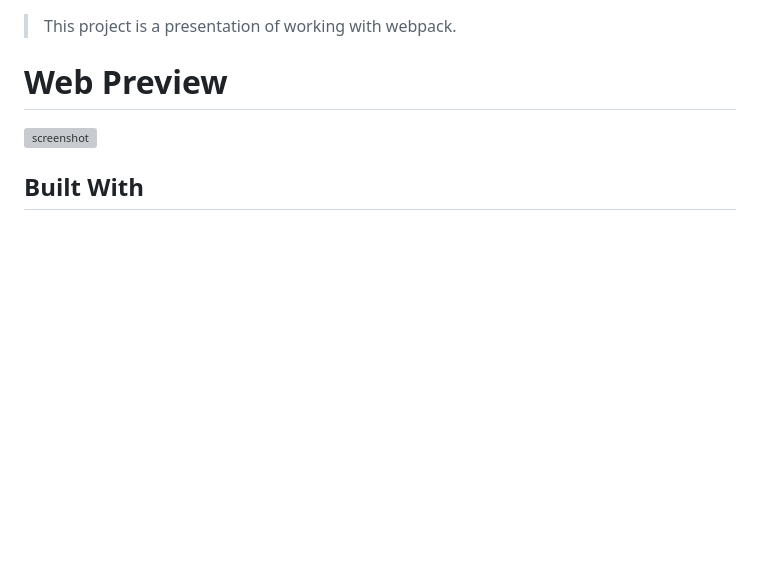
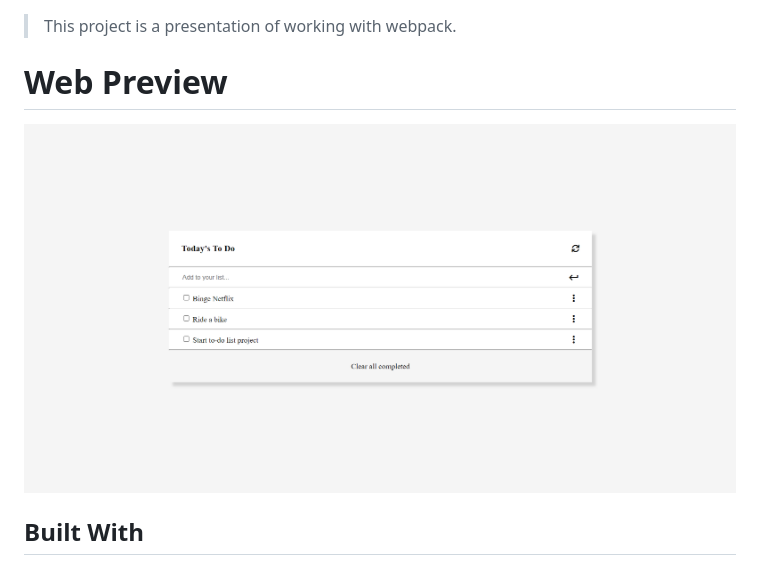
Before and after one commit to chaw-bot/toDoList, a Markdown page: README.md, the part around the change. GitHub-like rendering; pictures changed too: todo.png (added); blank space fills up the shorter version; grey boxes are pictures that could not be loaded.

Commit message:
Add screenshot to README file

```diff
--- a/README.md
+++ b/README.md
@@ -4,7 +4,7 @@
 
 # Web Preview
 
-![screenshot]()
+![screenshot](./todo.png)
 
 
 ## Built With
```
